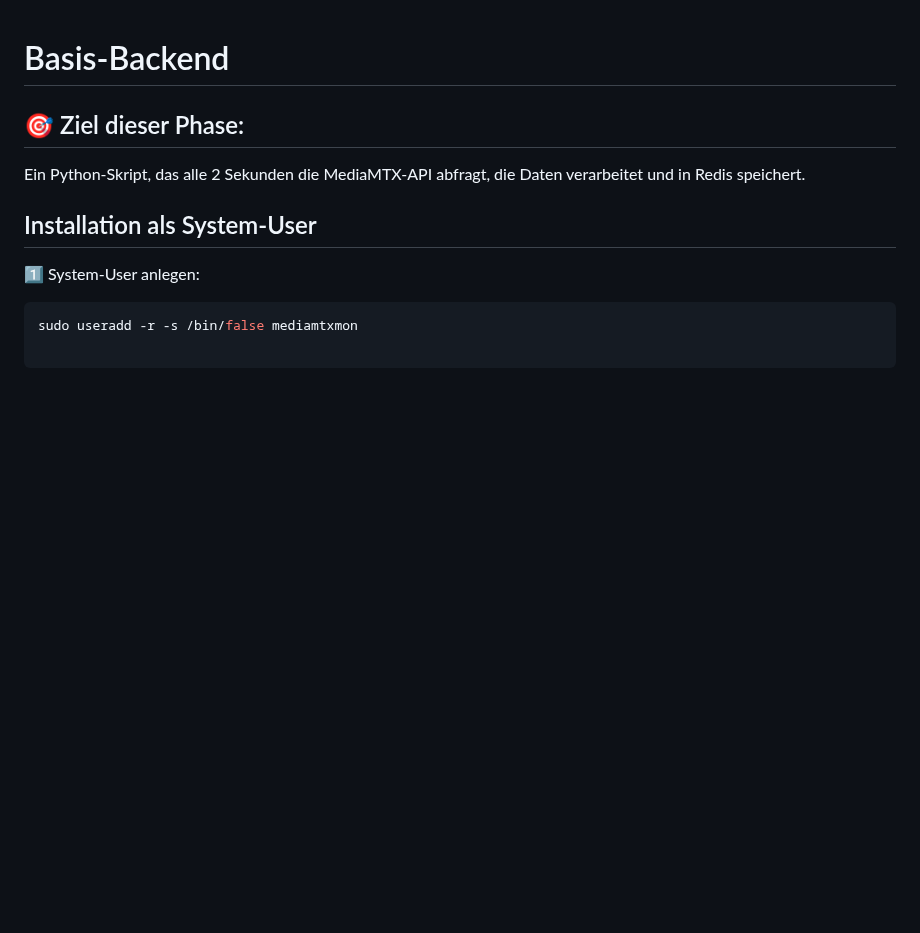
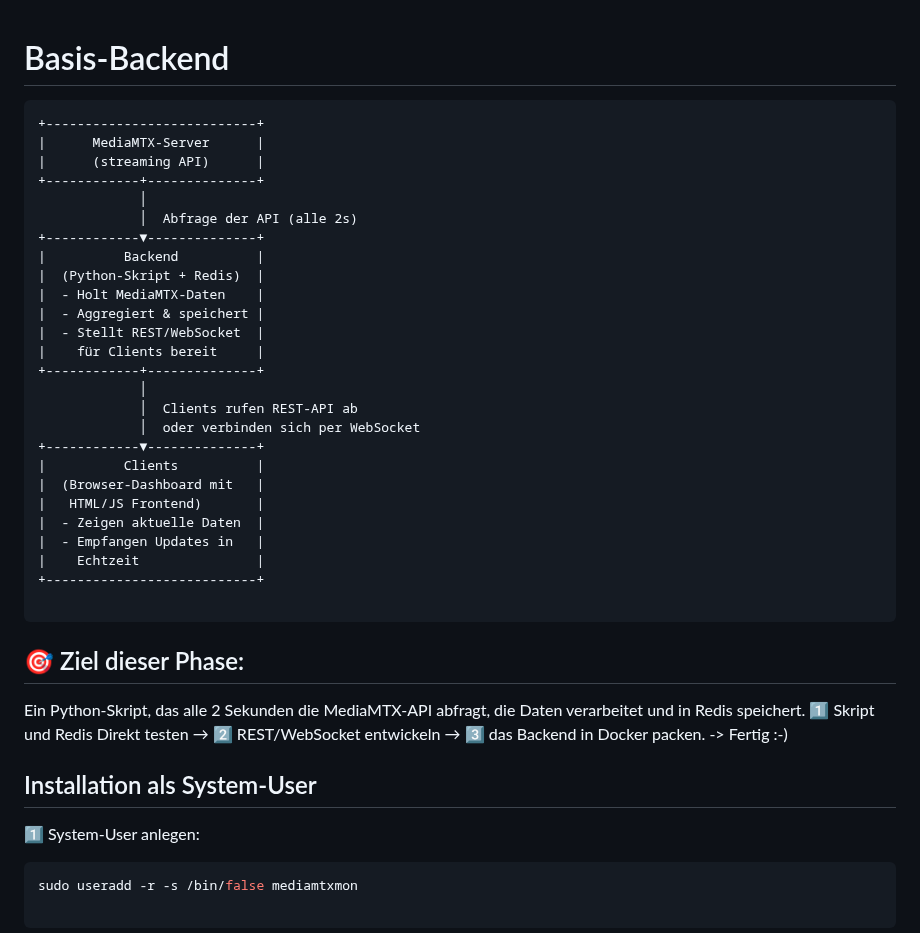
Before and after one commit to richtertoralf/mediamtxMonitor, a Markdown page: BasisBackend.md, the part around the change. GitHub-like rendering; blank space fills up the shorter version.

````diff
--- a/BasisBackend.md
+++ b/BasisBackend.md
@@ -1,7 +1,37 @@
 # Basis-Backend
+
+```text
++---------------------------+
+|      MediaMTX-Server      |
+|      (streaming API)      |
++------------+--------------+
+             │
+             │  Abfrage der API (alle 2s)
++------------▼--------------+
+|          Backend          |
+|  (Python-Skript + Redis)  |
+|  - Holt MediaMTX-Daten    |
+|  - Aggregiert & speichert |
+|  - Stellt REST/WebSocket  |
+|    für Clients bereit     |
++------------+--------------+
+             │
+             │  Clients rufen REST-API ab
+             │  oder verbinden sich per WebSocket
++------------▼--------------+
+|          Clients          |
+|  (Browser-Dashboard mit   |
+|   HTML/JS Frontend)       |
+|  - Zeigen aktuelle Daten  |
+|  - Empfangen Updates in   |
+|    Echtzeit               |
++---------------------------+
+
+```
 
 ## 🎯 Ziel dieser Phase:
 Ein Python-Skript, das alle 2 Sekunden die MediaMTX-API abfragt, die Daten verarbeitet und in Redis speichert.
+1️⃣ Skript und Redis Direkt testen → 2️⃣ REST/WebSocket entwickeln → 3️⃣ das Backend in Docker packen. -> Fertig :-)
 
 ## Installation als System-User
 
````
